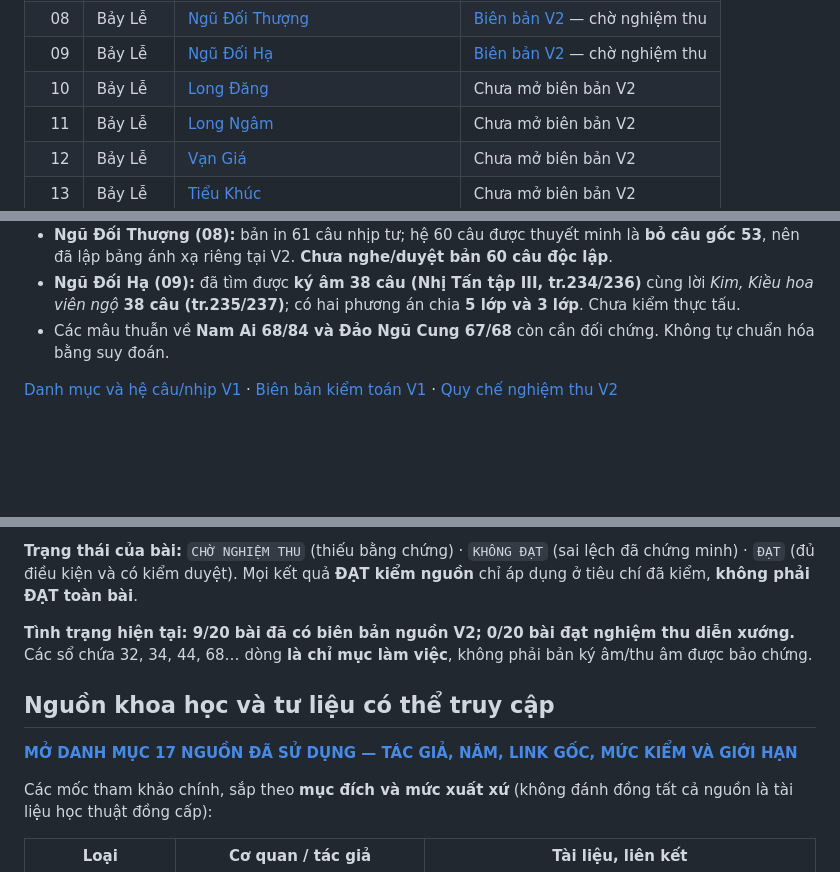
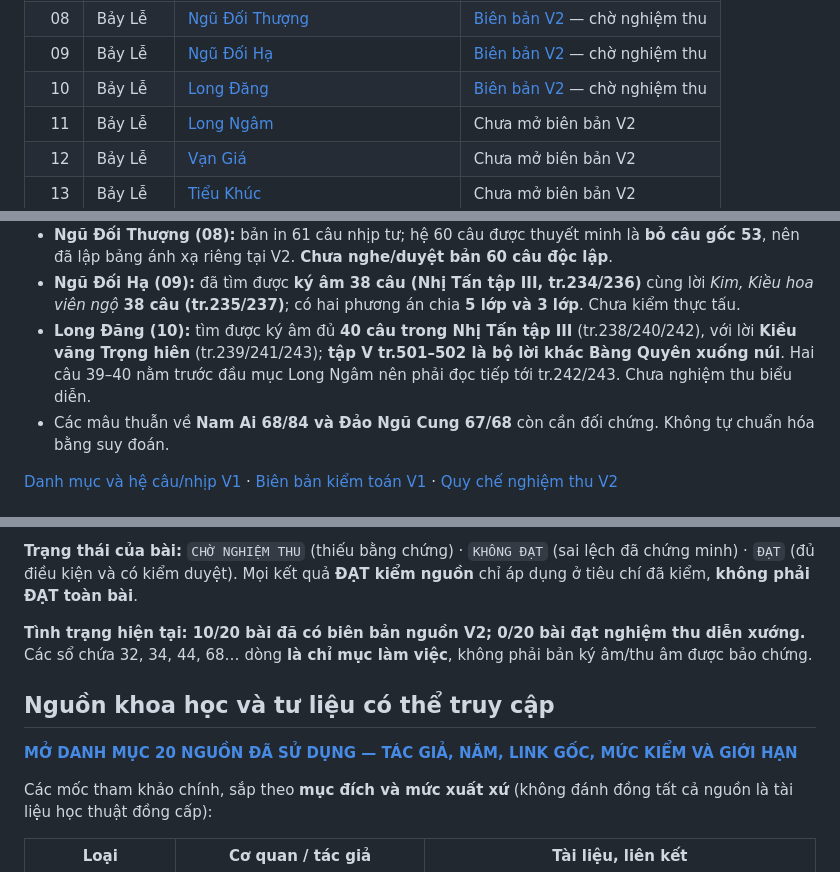
Before and after one commit to Form997/Vong-co, a Markdown page: README.md, 3 parts joined by grey strips. GitHub-like rendering; blank space fills up the shorter version.

Commit message:
docs(readme): add Long Đăng tenth review and twenty provenance sources

```diff
--- a/README.md
+++ b/README.md
@@ -44,7 +44,7 @@ Dự án quản lý **6 Bắc + 7 Lễ + 3 Nam + 4 Oán**. Số thứ tự là *
 | 07 | Bảy Lễ | [Xàng Xê](ban-to/07-xang-xe/README.md) | [Xem biên bản V2](https://github.com/Form997/Vong-co/blob/v2-development/ban-to/07-xang-xe/v2-bien-ban-nghiem-thu.md) |
 | 08 | Bảy Lễ | [Ngũ Đối Thượng](ban-to/08-ngu-doi-thuong/README.md) | [Biên bản V2](https://github.com/Form997/Vong-co/blob/v2-development/ban-to/08-ngu-doi-thuong/v2-bien-ban-nghiem-thu.md) — chờ nghiệm thu |
 | 09 | Bảy Lễ | [Ngũ Đối Hạ](ban-to/09-ngu-doi-ha/README.md) | [Biên bản V2](https://github.com/Form997/Vong-co/blob/v2-development/ban-to/09-ngu-doi-ha/v2-bien-ban-nghiem-thu.md) — chờ nghiệm thu |
-| 10 | Bảy Lễ | [Long Đăng](ban-to/10-long-dang/README.md) | Chưa mở biên bản V2 |
+| 10 | Bảy Lễ | [Long Đăng](ban-to/10-long-dang/README.md) | [Biên bản V2](https://github.com/Form997/Vong-co/blob/v2-development/ban-to/10-long-dang/v2-bien-ban-nghiem-thu.md) — chờ nghiệm thu |
 | 11 | Bảy Lễ | [Long Ngâm](ban-to/11-long-ngam/README.md) | Chưa mở biên bản V2 |
 | 12 | Bảy Lễ | [Vạn Giá](ban-to/12-van-gia/README.md) | Chưa mở biên bản V2 |
 | 13 | Bảy Lễ | [Tiểu Khúc](ban-to/13-tieu-khuc/README.md) | Chưa mở biên bản V2 |
@@ -62,6 +62,7 @@ Dự án quản lý **6 Bắc + 7 Lễ + 3 Nam + 4 Oán**. Số thứ tự là *
 - **Xàng Xê (07):** một số nguồn gọi lớp III **Xê**, nguồn khác **Xề**; có khác biệt trong cách diễn giải nhịp. Các cách ghi chưa được hòa giải bằng kiểm nghe.
 - **Ngũ Đối Thượng (08):** bản in 61 câu nhịp tư; hệ 60 câu được thuyết minh là **bỏ câu gốc 53**, nên đã lập bảng ánh xạ riêng tại V2. **Chưa nghe/duyệt bản 60 câu độc lập**.
 - **Ngũ Đối Hạ (09):** đã tìm được **ký âm 38 câu (Nhị Tấn tập III, tr.234/236)** cùng lời *Kim, Kiều hoa viên ngộ* **38 câu (tr.235/237)**; có hai phương án chia **5 lớp và 3 lớp**. Chưa kiểm thực tấu.
+- **Long Đăng (10):** tìm được ký âm đủ **40 câu trong Nhị Tấn tập III** (tr.238/240/242), với lời **Kiều vãng Trọng hiên** (tr.239/241/243); **tập V tr.501–502 là bộ lời khác Bàng Quyên xuống núi**. Hai câu 39–40 nằm trước đầu mục Long Ngâm nên phải đọc tiếp tới tr.242/243. Chưa nghiệm thu biểu diễn.
 - Các mâu thuẫn về **Nam Ai 68/84 và Đảo Ngũ Cung 67/68** còn cần đối chứng. Không tự chuẩn hóa bằng suy đoán.
 
 [Danh mục và hệ câu/nhịp V1](docs/20-ban-to.md) · [Biên bản kiểm toán V1](docs/kiem-toan-v1-20-ban.md) · [Quy chế nghiệm thu V2](https://github.com/Form997/Vong-co/blob/v2-development/docs/ke-hoach-v2.md)
@@ -117,11 +118,11 @@ Mỗi hồ sơ cần qua bốn tầng bằng chứng:
 
 **Trạng thái của bài:** `CHỜ NGHIỆM THU` (thiếu bằng chứng) · `KHÔNG ĐẠT` (sai lệch đã chứng minh) · `ĐẠT` (đủ điều kiện và có kiểm duyệt). Mọi kết quả **ĐẠT kiểm nguồn** chỉ áp dụng ở tiêu chí đã kiểm, **không phải ĐẠT toàn bài**.
 
-**Tình trạng hiện tại: 9/20 bài đã có biên bản nguồn V2; 0/20 bài đạt nghiệm thu diễn xướng.** Các sổ chứa 32, 34, 44, 68… dòng **là chỉ mục làm việc**, không phải bản ký âm/thu âm được bảo chứng.
+**Tình trạng hiện tại: 10/20 bài đã có biên bản nguồn V2; 0/20 bài đạt nghiệm thu diễn xướng.** Các sổ chứa 32, 34, 44, 68… dòng **là chỉ mục làm việc**, không phải bản ký âm/thu âm được bảo chứng.
 
 ## Nguồn khoa học và tư liệu có thể truy cập
 
-**[MỞ DANH MỤC 17 NGUỒN ĐÃ SỬ DỤNG — TÁC GIẢ, NĂM, LINK GỐC, MỨC KIỂM VÀ GIỚI HẠN](docs/nguon-tham-khao.md)**
+**[MỞ DANH MỤC 20 NGUỒN ĐÃ SỬ DỤNG — TÁC GIẢ, NĂM, LINK GỐC, MỨC KIỂM VÀ GIỚI HẠN](docs/nguon-tham-khao.md)**
 
 Các mốc tham khảo chính, sắp theo **mục đích và mức xuất xứ** (không đánh đồng tất cả nguồn là tài liệu học thuật đồng cấp):
 
```
Also changed, not shown: other parts of README.md (+1 -1 lines).
